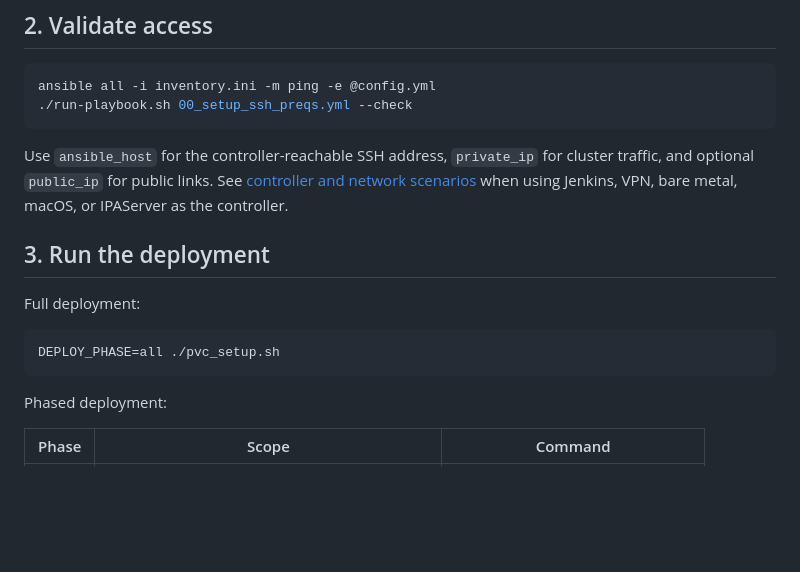
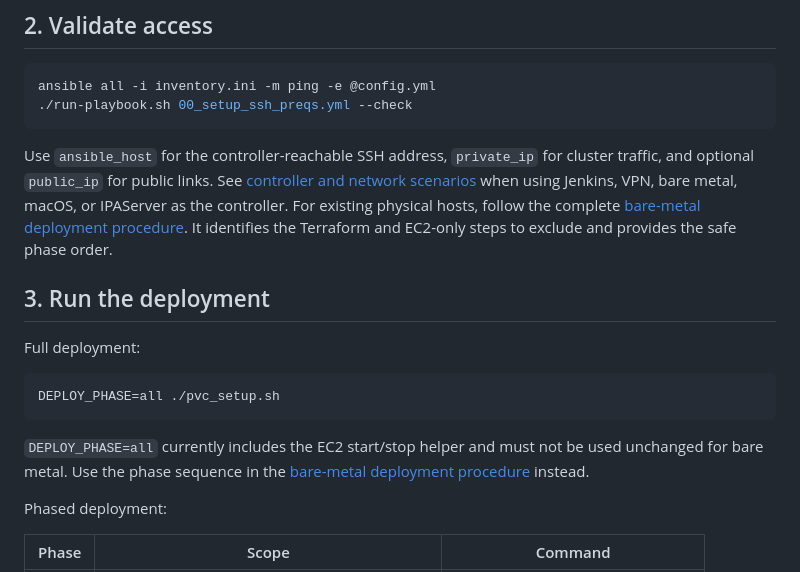
Before and after one commit to kuldeepsahu1105/cdp-onprem-automation, a Markdown page: ansible-playbooks/docs/RUNBOOK.md, the part around the change. Rendered like a GitHub page; blank space fills up the shorter version.

````diff
--- a/ansible-playbooks/docs/RUNBOOK.md
+++ b/ansible-playbooks/docs/RUNBOOK.md
@@ -52,6 +52,10 @@ Use `ansible_host` for the controller-reachable SSH address, `private_ip` for
 cluster traffic, and optional `public_ip` for public links. See
 [controller and network scenarios](OPERATIONS_GUIDE.md#running-from-any-controller-jenkins-ec2-bare-metal-laptop)
 when using Jenkins, VPN, bare metal, macOS, or IPAServer as the controller.
+For existing physical hosts, follow the complete
+[bare-metal deployment procedure](OPERATIONS_GUIDE.md#scenario-b--bare-metal-deployment).
+It identifies the Terraform and EC2-only steps to exclude and provides the
+safe phase order.
 
 ## 3. Run the deployment
 
@@ -60,6 +64,11 @@ Full deployment:
 ```bash
 DEPLOY_PHASE=all ./pvc_setup.sh
 ```
+
+`DEPLOY_PHASE=all` currently includes the EC2 start/stop helper and must not be
+used unchanged for bare metal. Use the phase sequence in the
+[bare-metal deployment procedure](OPERATIONS_GUIDE.md#scenario-b--bare-metal-deployment)
+instead.
 
 Phased deployment:
 
````
Also changed, not shown: ansible-playbooks/docs/OPERATIONS_GUIDE.md (+145 -30 lines).
